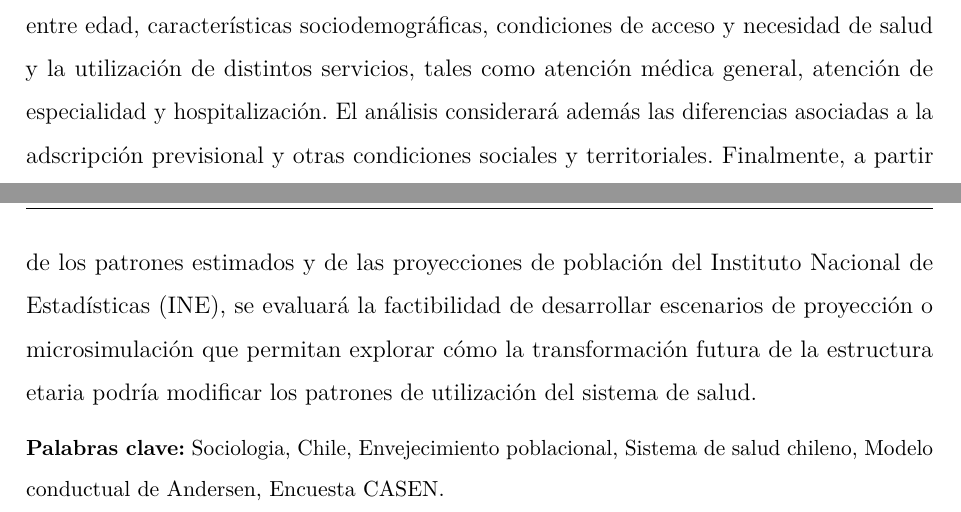
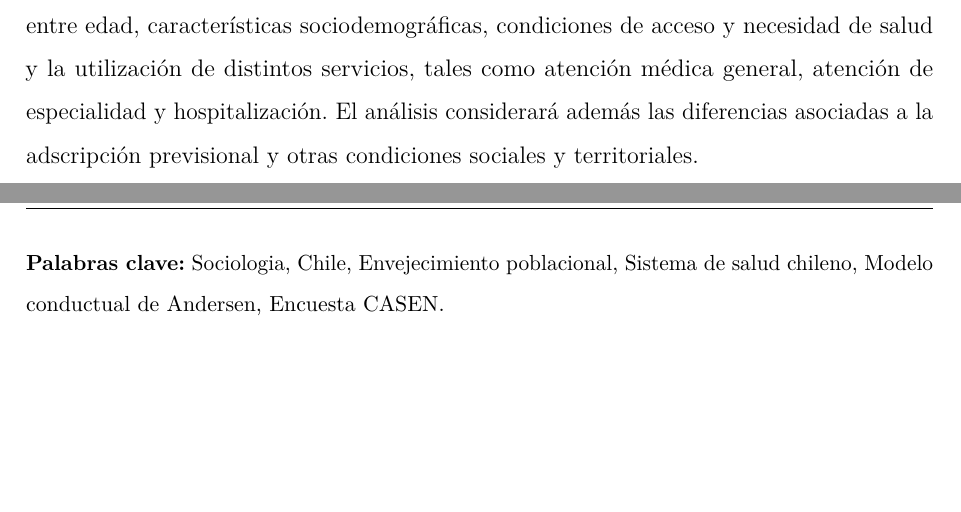
Before and after one commit to Amalia270/Tesis, a LaTeX thesis (reportes-facso-plantilla.tex): two parts of pages 4 and 5 of 12, joined at a grey line, cut so that both start at the same text, the shorter picture padded with empty space. Compiled offline with pdfLaTeX.

Commit message:
darle noma

```diff
--- a/reportes-facso-plantilla.tex
+++ b/reportes-facso-plantilla.tex
@@ -534,12 +534,7 @@ sociodemográficas, condiciones de acceso y necesidad de salud y la
 utilización de distintos servicios, tales como atención médica general,
 atención de especialidad y hospitalización. El análisis considerará
 además las diferencias asociadas a la adscripción previsional y otras
-condiciones sociales y territoriales. Finalmente, a partir de los
-patrones estimados y de las proyecciones de población del Instituto
-Nacional de Estadísticas (INE), se evaluará la factibilidad de
-desarrollar escenarios de proyección o microsimulación que permitan
-explorar cómo la transformación futura de la estructura etaria podría
-modificar los patrones de utilización del sistema de salud.
+condiciones sociales y territoriales.
 
 \noindent\small\textbf{Palabras clave:} Sociologia, Chile,
 Envejecimiento poblacional, Sistema de salud chileno, Modelo conductual
```
Also changed, not shown: docs/reportes-facso-plantilla.pdf, reportes-facso-plantilla.tex (3 more changed lines), 4 other files.
